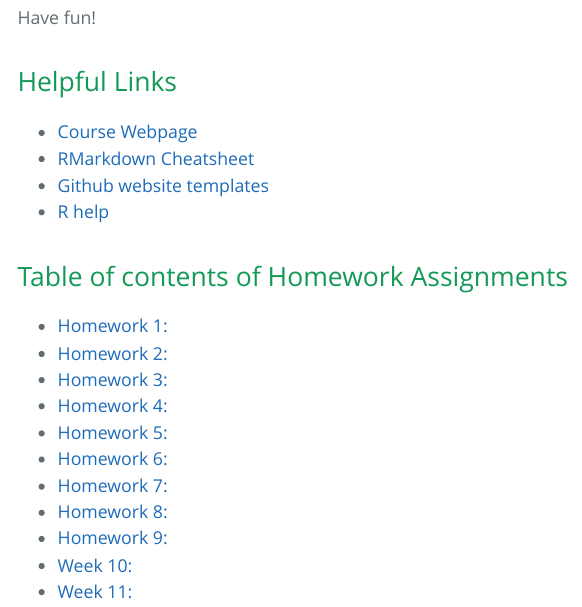
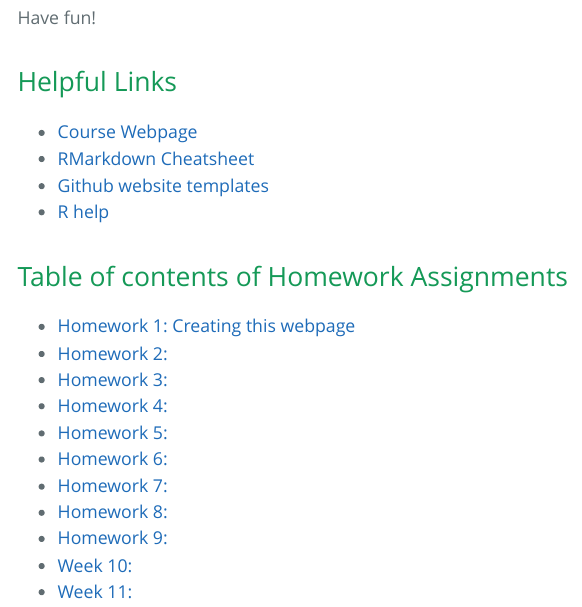
Before and after one commit to JorgeRuizArocho/Bio381_2018, an R Markdown document (index.Rmd): the page in a window 1100 px wide, from 1050 px down. The pictures show the output file index.html that the author committed with the source, opened offline.

Commit message:
Homework 1: Title

```diff
--- a/index.Rmd
+++ b/index.Rmd
@@ -31,7 +31,7 @@ Have fun!
 * [R help](http://stackoverflow.com/questions/tagged/r)
 
 ## Table of contents of Homework Assignments
-* [Homework 1: ](#id-section1)
+* [Homework 1: Creating this webpage ](#id-section1)
 * [Homework 2: ](#id-section2)
 * [Homework 3: ](#id-section3)
 * [Homework 4: ](#id-section4)
```
Also changed, not shown: index.html, 1 other file.
